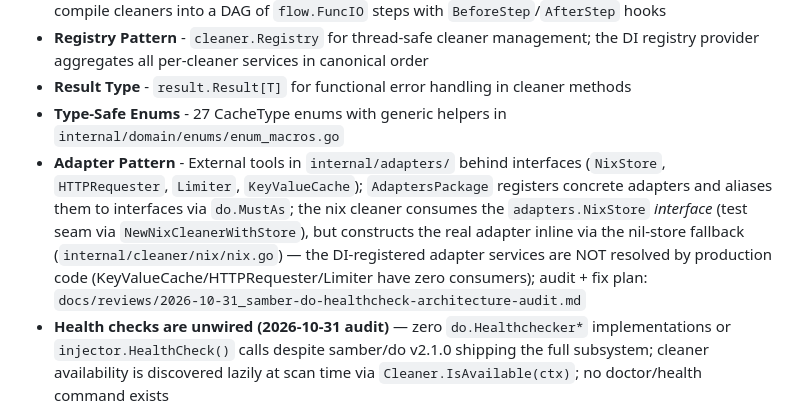
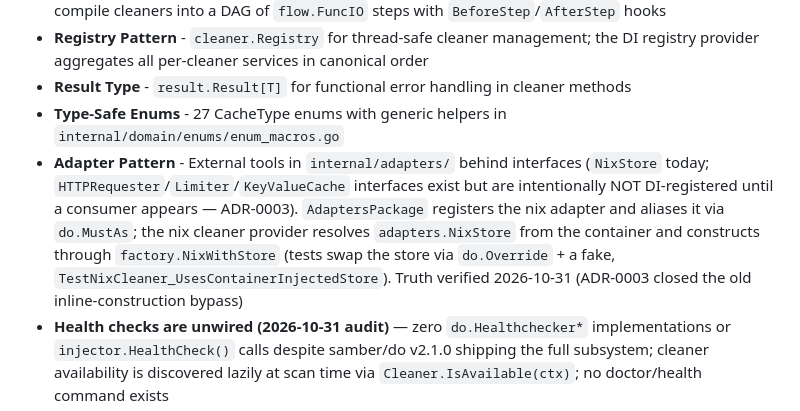
Before and after one commit to LarsArtmann/clean-wizard, a Markdown page: AGENTS.md, the part around the change. Drawn GitHub-style.

Commit message:
chore: auto-commit 1 changed file(s) (heuristic)
Daemon: true

```diff
--- a/AGENTS.md
+++ b/AGENTS.md
@@ -54,7 +54,7 @@ Or use the Nix devShell (`nix develop`) which sets it automatically. The devShel
 - **Registry Pattern** - `cleaner.Registry` for thread-safe cleaner management; the DI registry provider aggregates all per-cleaner services in canonical order
 - **Result Type** - `result.Result[T]` for functional error handling in cleaner methods
 - **Type-Safe Enums** - 27 CacheType enums with generic helpers in `internal/domain/enums/enum_macros.go`
-- **Adapter Pattern** - External tools in `internal/adapters/` behind interfaces (`NixStore`, `HTTPRequester`, `Limiter`, `KeyValueCache`); `AdaptersPackage` registers concrete adapters and aliases them to interfaces via `do.MustAs`; the nix cleaner consumes the `adapters.NixStore` *interface* (test seam via `NewNixCleanerWithStore`), but constructs the real adapter inline via the nil-store fallback (`internal/cleaner/nix/nix.go`) — the DI-registered adapter services are NOT resolved by production code (KeyValueCache/HTTPRequester/Limiter have zero consumers); audit + fix plan: `docs/reviews/2026-10-31_samber-do-healthcheck-architecture-audit.md`
+- **Adapter Pattern** - External tools in `internal/adapters/` behind interfaces (`NixStore` today; `HTTPRequester`/`Limiter`/`KeyValueCache` interfaces exist but are intentionally NOT DI-registered until a consumer appears — ADR-0003). `AdaptersPackage` registers the nix adapter and aliases it via `do.MustAs`; the nix cleaner provider resolves `adapters.NixStore` from the container and constructs through `factory.NixWithStore` (tests swap the store via `do.Override` + a fake, `TestNixCleaner_UsesContainerInjectedStore`). Truth verified 2026-10-31 (ADR-0003 closed the old inline-construction bypass)
 - **Health checks are unwired (2026-10-31 audit)** — zero `do.Healthchecker*` implementations or `injector.HealthCheck()` calls despite samber/do v2.1.0 shipping the full subsystem; cleaner availability is discovered lazily at scan time via `Cleaner.IsAvailable(ctx)`; no doctor/health command exists
 - **Platform-Aware Defaults** - `DefaultProtectedPaths()`, `getDefaultSystemCacheTypes()` use `runtime.GOOS`
 - **ValidateOptionalSettings helper** - Generic helper in `internal/cleaner/helpers.go` that consolidates the `if settings == nil || settings.X == nil { return nil }` boilerplate shared by every cleaner's `ValidateSettings` method
```
